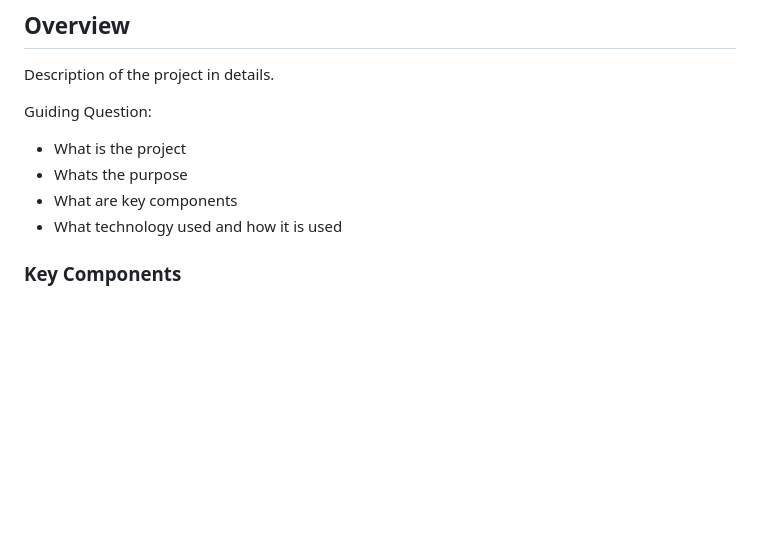
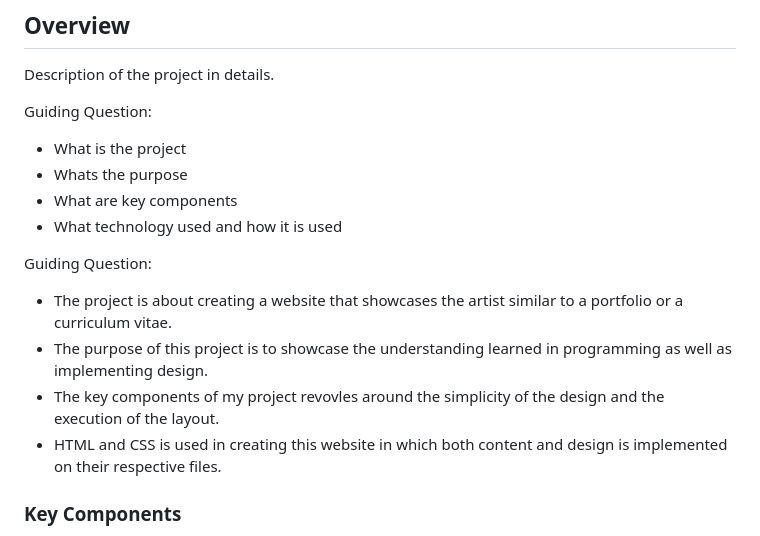
Before and after one commit to andreaguba/WD-MidtermProject, a Markdown page: readme.md, the part around one of its changes. Drawn GitHub-style; blank space fills up the shorter version.

Commit message:
revisionule

```diff
--- a/readme.md
+++ b/readme.md
@@ -62,6 +62,12 @@ Guiding Question:
 - Whats the purpose
 - What are key components
 - What technology used and how it is used
+
+Guiding Question:
+- The project is about creating a website that showcases the artist similar to a portfolio or a curriculum vitae.
+- The purpose of this project is to showcase the understanding learned in programming as well as implementing design.
+- The key components of my project revovles around the simplicity of the design and the execution of the layout.
+- HTML and CSS is used in creating this website in which both content and design is implemented on their respective files.
 
 ### Key Components
 <!-- TODO: List of Key Components -->
```
Also changed, not shown: other parts of readme.md (+1 -1 lines).
